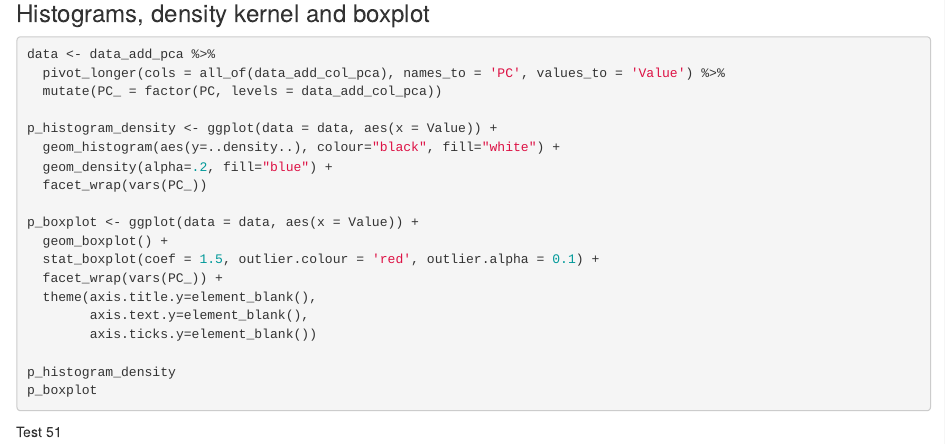
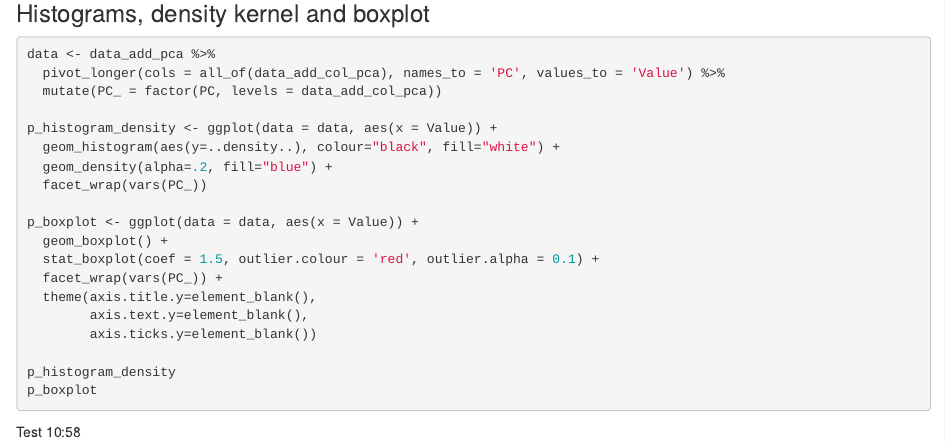
Before and after one commit to juanbretti/gmbd_r, an R Markdown document (EDA JPBM 1.Rmd): the page in a window 1100 px wide, from 14230 px down. Rendered offline with R 4.5, knitr and Pandoc, with nearby package versions; the code chunks are not run, so their results and figures are left out.

Commit message:
comit primero

````diff
--- a/EDA JPBM 1.Rmd
+++ b/EDA JPBM 1.Rmd
@@ -803,4 +803,4 @@ p_boxplot
 ```
 
 
-Test 51
+Test 10:58
````
